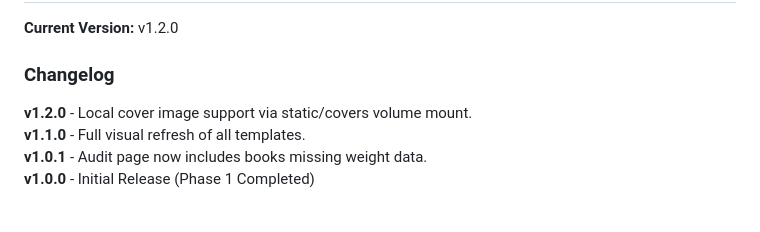
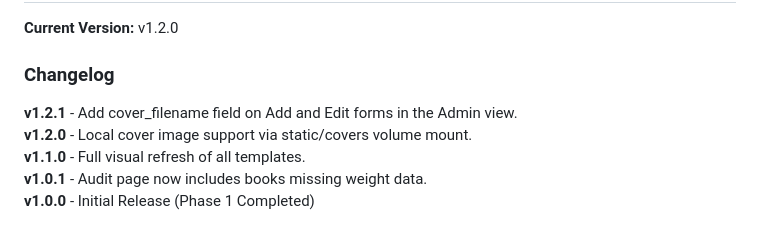
Before and after one commit to cadencejames/Caliper, a Markdown page: README.md, the part around the change. Rendered like a GitHub page.

Commit message:
Update README with changelog for version 1.2.1

```diff
--- a/README.md
+++ b/README.md
@@ -119,6 +119,7 @@ For books that pre-date ISBNs or are limited editions:
 **Current Version:** v1.2.0
 
 ### Changelog
+**v1.2.1** - Add cover_filename field on Add and Edit forms in the Admin view.
 **v1.2.0** - Local cover image support via static/covers volume mount.
 **v1.1.0** - Full visual refresh of all templates.
 **v1.0.1** - Audit page now includes books missing weight data.
```
